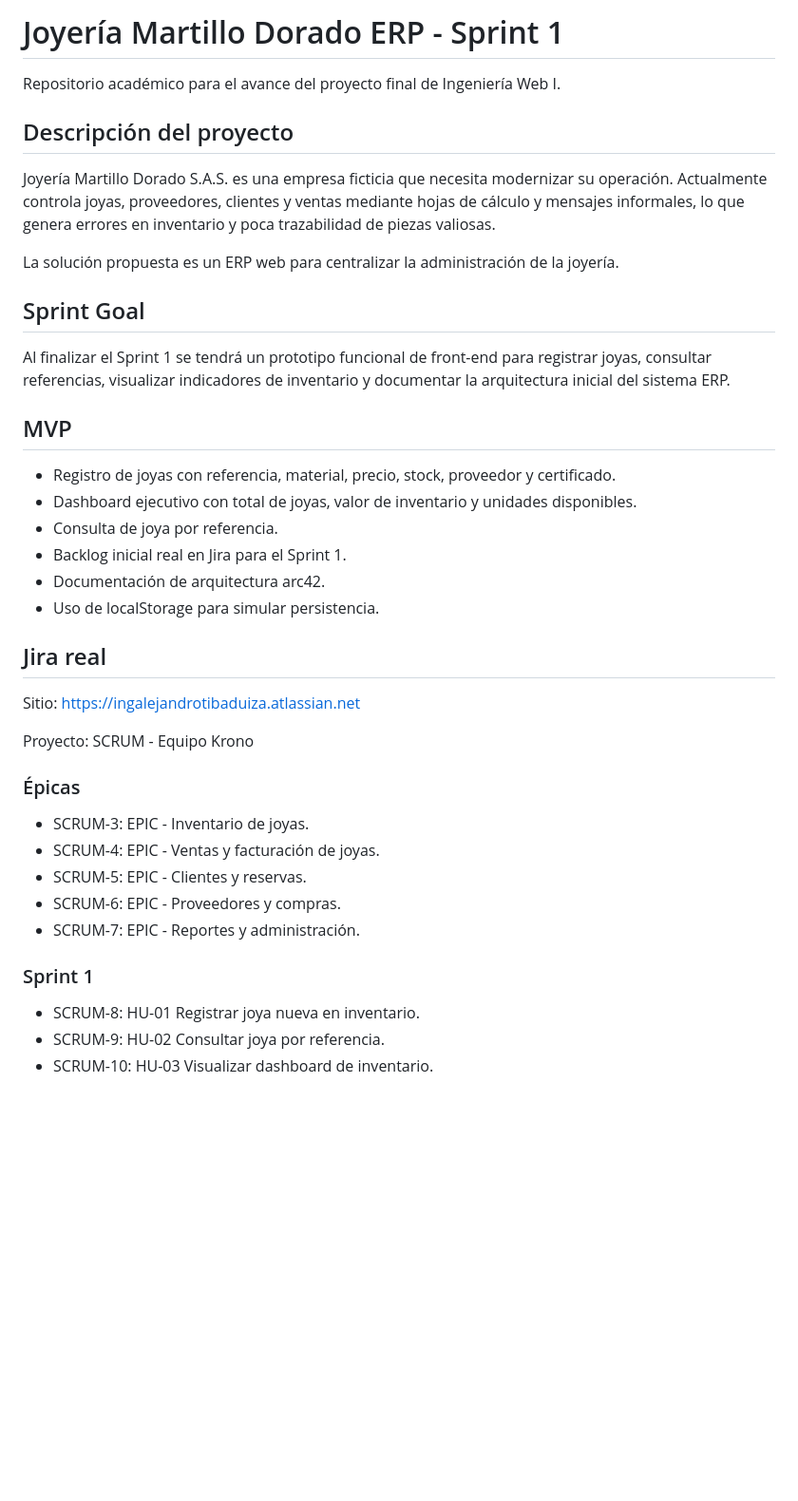
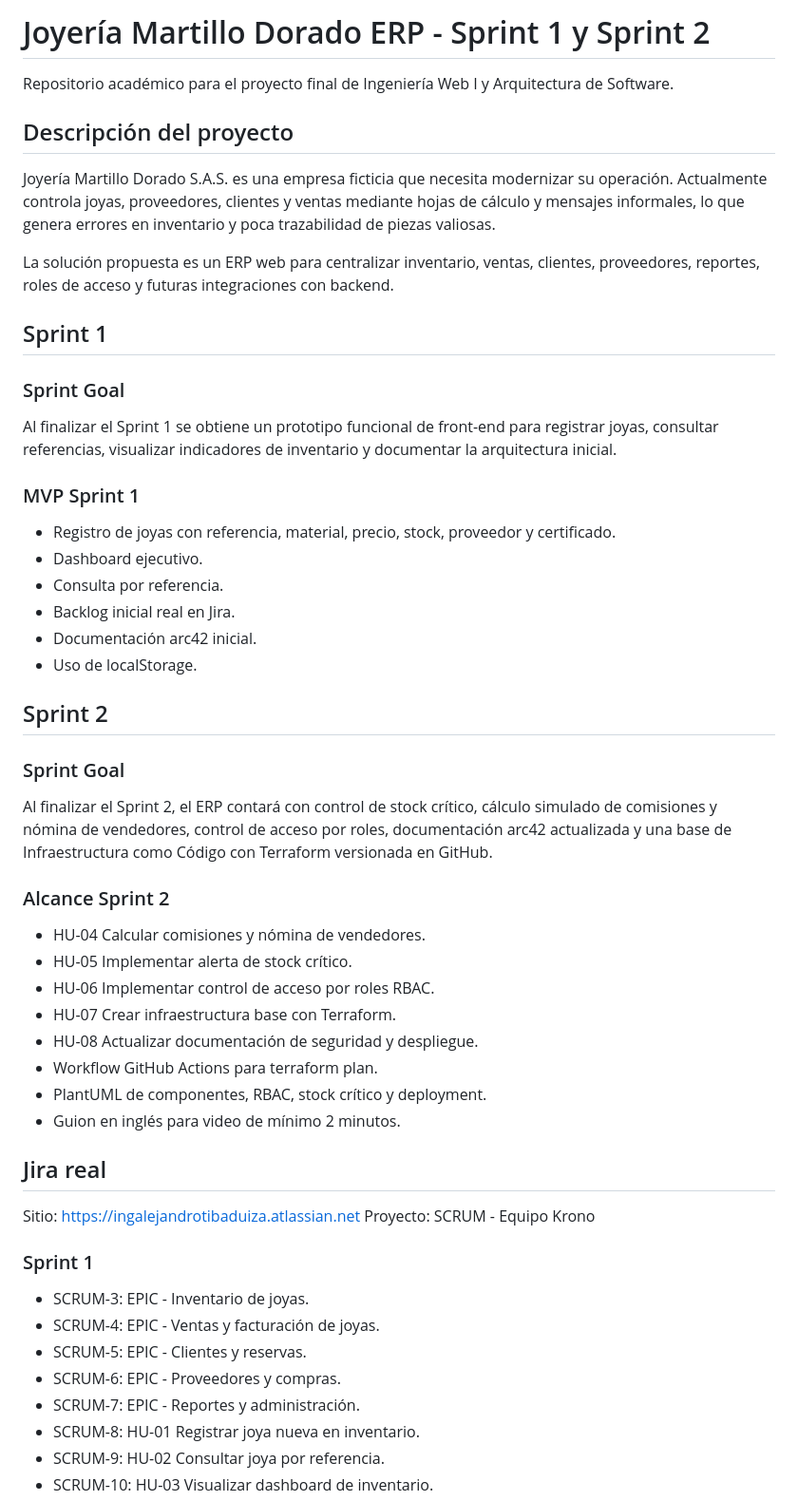
Before and after one commit to ingalejandrotibaduiza-ai/miumb-sketch-martillo, a Markdown page: README.md, the part around one of its changes. Shown at 95% size. GitHub-like rendering; blank space fills up the shorter version.

```diff
--- a/README.md
+++ b/README.md
@@ -1,42 +1,52 @@
-# Joyería Martillo Dorado ERP - Sprint 1
+# Joyería Martillo Dorado ERP - Sprint 1 y Sprint 2
 
-Repositorio académico para el avance del proyecto final de Ingeniería Web I.
+Repositorio académico para el proyecto final de Ingeniería Web I y Arquitectura de Software.
 
 ## Descripción del proyecto
 
 Joyería Martillo Dorado S.A.S. es una empresa ficticia que necesita modernizar su operación. Actualmente controla joyas, proveedores, clientes y ventas mediante hojas de cálculo y mensajes informales, lo que genera errores en inventario y poca trazabilidad de piezas valiosas.
 
-La solución propuesta es un ERP web para centralizar la administración de la joyería.
+La solución propuesta es un ERP web para centralizar inventario, ventas, clientes, proveedores, reportes, roles de acceso y futuras integraciones con backend.
 
-## Sprint Goal
+## Sprint 1
 
-Al finalizar el Sprint 1 se tendrá un prototipo funcional de front-end para registrar joyas, consultar referencias, visualizar indicadores de inventario y documentar la arquitectura inicial del sistema ERP.
+### Sprint Goal
+Al finalizar el Sprint 1 se obtiene un prototipo funcional de front-end para registrar joyas, consultar referencias, visualizar indicadores de inventario y documentar la arquitectura inicial.
 
-## MVP
+### MVP Sprint 1
+- Registro de joyas con referencia, material, precio, stock, proveedor y certificado.
+- Dashboard ejecutivo.
+- Consulta por referencia.
+- Backlog inicial real en Jira.
+- Documentación arc42 inicial.
+- Uso de localStorage.
 
-- Registro de joyas con referencia, material, precio, stock, proveedor y certificado.
-- Dashboard ejecutivo con total de joyas, valor de inventario y unidades disponibles.
-- Consulta de joya por referencia.
-- Backlog inicial real en Jira para el Sprint 1.
-- Documentación de arquitectura arc42.
-- Uso de localStorage para simular persistencia.
+## Sprint 2
+
+### Sprint Goal
+Al finalizar el Sprint 2, el ERP contará con control de stock crítico, cálculo simulado de comisiones y nómina de vendedores, control de acceso por roles, documentación arc42 actualizada y una base de Infraestructura como Código con Terraform versionada en GitHub.
+
+### Alcance Sprint 2
+- HU-04 Calcular comisiones y nómina de vendedores.
+- HU-05 Implementar alerta de stock crítico.
+- HU-06 Implementar control de acceso por roles RBAC.
+- HU-07 Crear infraestructura base con Terraform.
+- HU-08 Actualizar documentación de seguridad y despliegue.
+- Workflow GitHub Actions para terraform plan.
+- PlantUML de componentes, RBAC, stock crítico y deployment.
+- Guion en inglés para video de mínimo 2 minutos.
 
 ## Jira real
 
 Sitio: https://ingalejandrotibaduiza.atlassian.net
-
 Proyecto: SCRUM - Equipo Krono
 
-### Épicas
-
+### Sprint 1
 - SCRUM-3: EPIC - Inventario de joyas.
 - SCRUM-4: EPIC - Ventas y facturación de joyas.
 - SCRUM-5: EPIC - Clientes y reservas.
 - SCRUM-6: EPIC - Proveedores y compras.
 - SCRUM-7: EPIC - Reportes y administración.
-
-### Sprint 1
-
 - SCRUM-8: HU-01 Registrar joya nueva en inventario.
 - SCRUM-9: HU-02 Consultar joya por referencia.
 - SCRUM-10: HU-03 Visualizar dashboard de inventario.
```
Also changed, not shown: other parts of README.md (+43 -43 lines).
